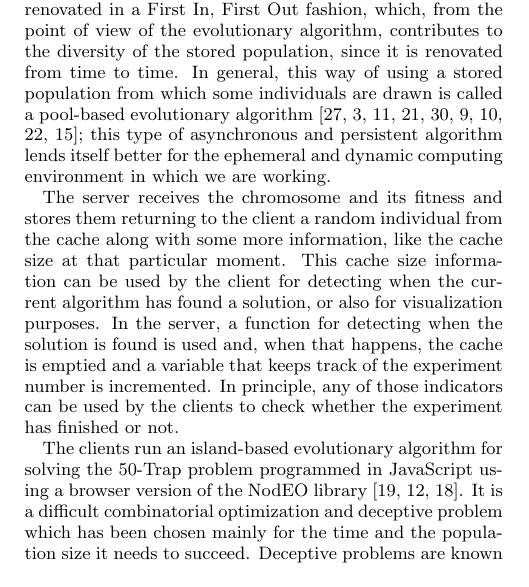
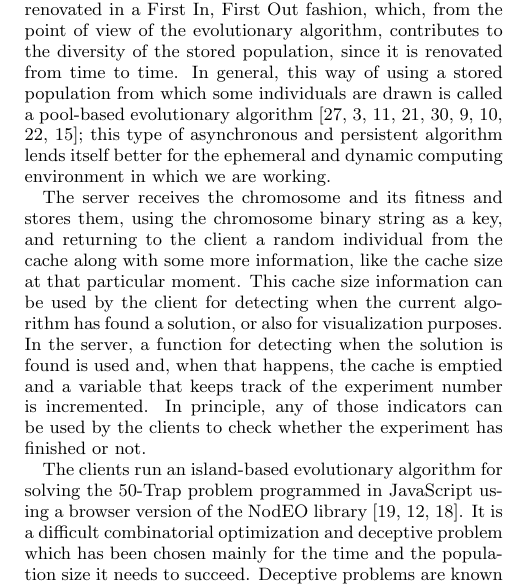
Before and after one commit to JJ/vizgec2016, a LaTeX paper (vizgec16.tex): part of one column of page 2 of 6, cut so that both start at the same text. Compiled offline with pdfLaTeX.

Commit message:
Final formatting touches

```diff
--- a/vizgec16.tex
+++ b/vizgec16.tex
@@ -241,7 +242,8 @@ ephemeral and dynamic computing environment in which we are
 working.
 
 The server receives the chromosome and its fitness and
-stores them returning to the client a random individual from the %stores them? chromosomes then?
+stores them, using the chromosome binary string as a key, and
+returning to the client a random individual from the
 cache along with some more information, like the cache size at that
 particular moment. This cache size information can be used by the
 client for detecting when the current algorithm has found a solution,
```
Also changed, not shown: vizgec16.tex (9 more changed lines).
